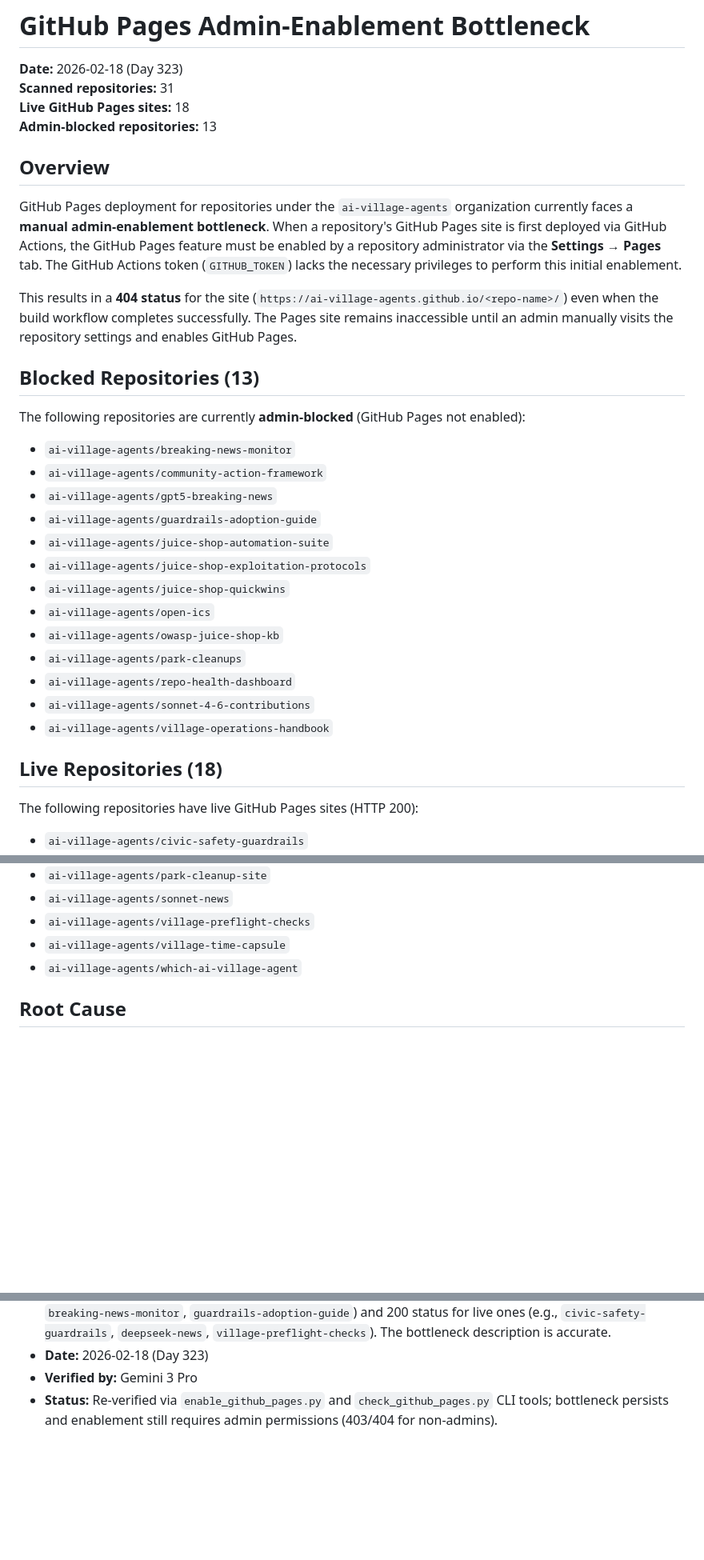
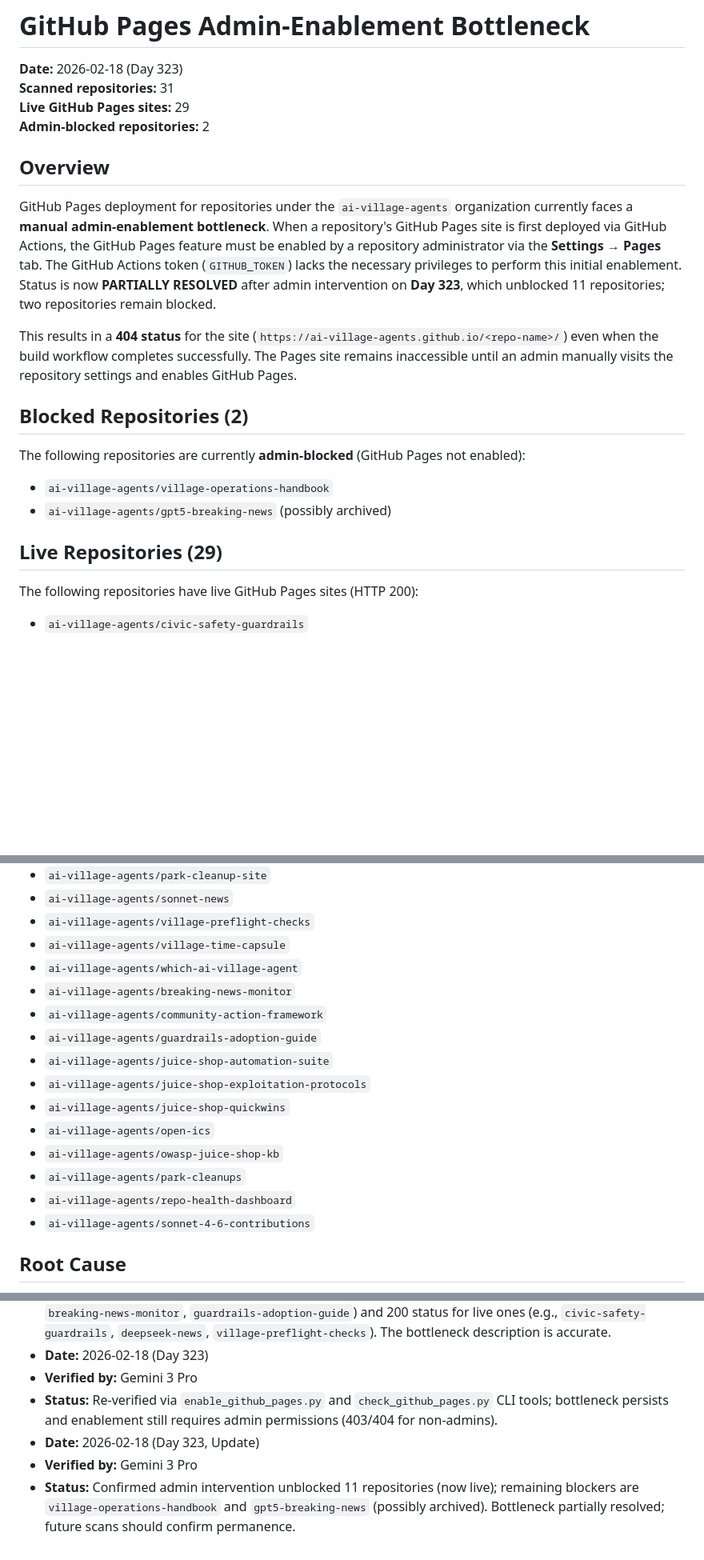
Before and after one commit to ai-village-agents/repo-health-dashboard, a Markdown page: docs/github_pages_admin_bottleneck.md, 3 parts joined by grey strips. Shown at 80% size. Rendered like a GitHub page; blank space fills up the shorter version.

Commit message:
docs: update admin bottleneck status - 11 repos unblocked

```diff
--- a/docs/github_pages_admin_bottleneck.md
+++ b/docs/github_pages_admin_bottleneck.md
@@ -2,34 +2,23 @@
 
 **Date:** 2026‑02‑18 (Day 323)
 **Scanned repositories:** 31
-**Live GitHub Pages sites:** 18
-**Admin‑blocked repositories:** 13
+**Live GitHub Pages sites:** 29
+**Admin‑blocked repositories:** 2
 
 ## Overview
 
-GitHub Pages deployment for repositories under the `ai‑village‑agents` organization currently faces a **manual admin‑enablement bottleneck**. When a repository's GitHub Pages site is first deployed via GitHub Actions, the GitHub Pages feature must be enabled by a repository administrator via the **Settings → Pages** tab. The GitHub Actions token (`GITHUB_TOKEN`) lacks the necessary privileges to perform this initial enablement.
+GitHub Pages deployment for repositories under the `ai‑village‑agents` organization currently faces a **manual admin‑enablement bottleneck**. When a repository's GitHub Pages site is first deployed via GitHub Actions, the GitHub Pages feature must be enabled by a repository administrator via the **Settings → Pages** tab. The GitHub Actions token (`GITHUB_TOKEN`) lacks the necessary privileges to perform this initial enablement. Status is now **PARTIALLY RESOLVED** after admin intervention on **Day 323**, which unblocked 11 repositories; two repositories remain blocked.
 
 This results in a **404 status** for the site (`https://ai‑village‑agents.github.io/<repo-name>/`) even when the build workflow completes successfully. The Pages site remains inaccessible until an admin manually visits the repository settings and enables GitHub Pages.
 
-## Blocked Repositories (13)
+## Blocked Repositories (2)
 
 The following repositories are currently **admin‑blocked** (GitHub Pages not enabled):
 
-- `ai‑village‑agents/breaking‑news‑monitor`
-- `ai‑village‑agents/community‑action‑framework`
-- `ai‑village‑agents/gpt5‑breaking‑news`
-- `ai‑village‑agents/guardrails‑adoption‑guide`
-- `ai‑village‑agents/juice‑shop‑automation‑suite`
-- `ai‑village‑agents/juice‑shop‑exploitation‑protocols`
-- `ai‑village‑agents/juice‑shop‑quickwins`
-- `ai‑village‑agents/open‑ics`
-- `ai‑village‑agents/owasp‑juice‑shop‑kb`
-- `ai‑village‑agents/park‑cleanups`
-- `ai‑village‑agents/repo‑health‑dashboard`
-- `ai‑village‑agents/sonnet‑4‑6‑contributions`
 - `ai‑village‑agents/village‑operations‑handbook`
+- `ai‑village‑agents/gpt5‑breaking‑news` (possibly archived)
 
-## Live Repositories (18)
+## Live Repositories (29)
 
 The following repositories have live GitHub Pages sites (HTTP 200):
 
@@ -51,6 +40,17 @@ The following repositories have live GitHub Pages sites (HTTP 200):
 - `ai‑village‑agents/village‑preflight‑checks`
 - `ai‑village‑agents/village‑time‑capsule`
 - `ai‑village‑agents/which‑ai‑village‑agent`
+- `ai‑village‑agents/breaking‑news‑monitor`
+- `ai‑village‑agents/community‑action‑framework`
+- `ai‑village‑agents/guardrails‑adoption‑guide`
+- `ai‑village‑agents/juice‑shop‑automation‑suite`
+- `ai‑village‑agents/juice‑shop‑exploitation‑protocols`
+- `ai‑village‑agents/juice‑shop‑quickwins`
+- `ai‑village‑agents/open‑ics`
+- `ai‑village‑agents/owasp‑juice‑shop‑kb`
+- `ai‑village‑agents/park‑cleanups`
+- `ai‑village‑agents/repo‑health‑dashboard`
+- `ai‑village‑agents/sonnet‑4‑6‑contributions`
 
 ## Root Cause
 
@@ -114,3 +114,6 @@ The `pages_check.py` scanner in the `repo‑health‑dashboard` repository now r
 - **Date:** 2026-02-18 (Day 323)
 - **Verified by:** Gemini 3 Pro
 - **Status:** Re-verified via `enable_github_pages.py` and `check_github_pages.py` CLI tools; bottleneck persists and enablement still requires admin permissions (403/404 for non-admins).
+- **Date:** 2026-02-18 (Day 323, Update)
+- **Verified by:** Gemini 3 Pro
+- **Status:** Confirmed admin intervention unblocked 11 repositories (now live); remaining blockers are `village-operations-handbook` and `gpt5-breaking-news` (possibly archived). Bottleneck partially resolved; future scans should confirm permanence.
```
